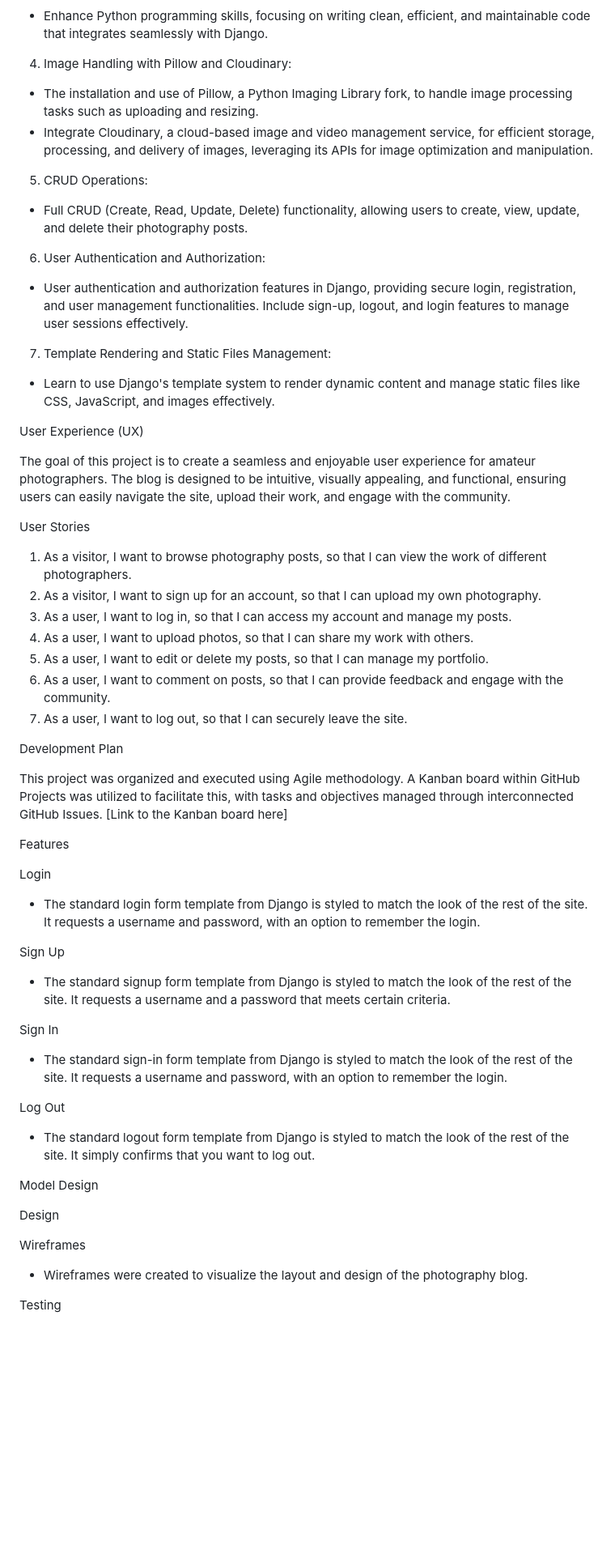
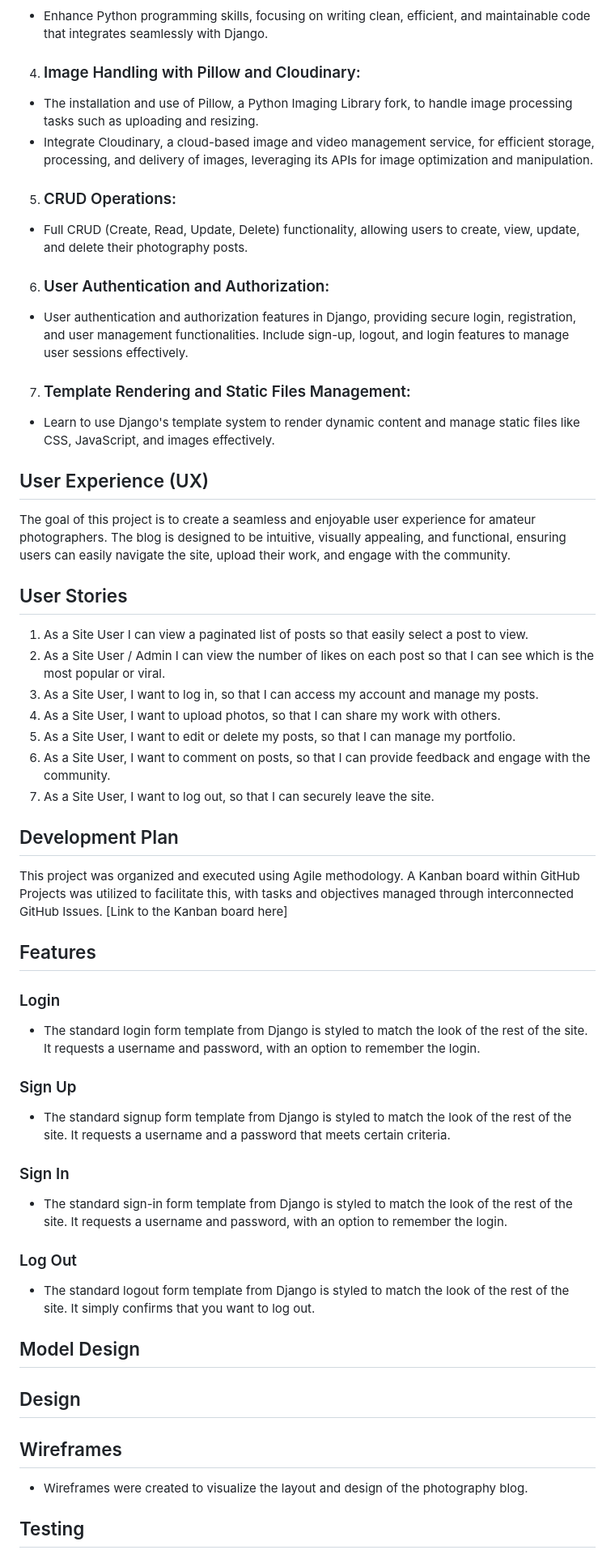
Before and after one commit to trxdave/photography-blog, a Markdown page: README.md, the part around one of its changes. Shown at 81% size. Rendered like a GitHub page; blank space fills up the shorter version.

Commit message:
Readme change and image to be add

```diff
--- a/README.md
+++ b/README.md
@@ -35,64 +39,62 @@ Learning Outcomes
 
 - Enhance Python programming skills, focusing on writing clean, efficient, and maintainable code that integrates seamlessly with Django.
 
-4. Image Handling with Pillow and Cloudinary:
+4. ### Image Handling with Pillow and Cloudinary:
 
 - The installation and use of Pillow, a Python Imaging Library fork, to handle image processing tasks such as uploading and resizing.
 - Integrate Cloudinary, a cloud-based image and video management service, for efficient storage, processing, and delivery of images, leveraging its APIs for image optimization and manipulation.
 
-5. CRUD Operations:
+5. ### CRUD Operations:
 
 - Full CRUD (Create, Read, Update, Delete) functionality, allowing users to create, view, update, and delete their photography posts.
 
-6. User Authentication and Authorization:
+6. ### User Authentication and Authorization:
 
 - User authentication and authorization features in Django, providing secure login, registration, and user management functionalities. Include sign-up, logout, and login features to manage user sessions effectively.
 
-7. Template Rendering and Static Files Management:
+7. ### Template Rendering and Static Files Management:
 
 - Learn to use Django's template system to render dynamic content and manage static files like CSS, JavaScript, and images effectively.
 
-
-
-User Experience (UX)
+## User Experience (UX)
 
 The goal of this project is to create a seamless and enjoyable user experience for amateur photographers. The blog is designed to be intuitive, visually appealing, and functional, ensuring users can easily navigate the site, upload their work, and engage with the community.
 
-User Stories
-1. As a visitor, I want to browse photography posts, so that I can view the work of different photographers.
-2. As a visitor, I want to sign up for an account, so that I can upload my own photography.
-3. As a user, I want to log in, so that I can access my account and manage my posts.
-4. As a user, I want to upload photos, so that I can share my work with others.
-5. As a user, I want to edit or delete my posts, so that I can manage my portfolio.
-6. As a user, I want to comment on posts, so that I can provide feedback and engage with the community.
-7. As a user, I want to log out, so that I can securely leave the site.
+## User Stories
+1. As a Site User I can view a paginated list of posts so that easily select a post to view.
+2. As a Site User / Admin I can view the number of likes on each post so that I can see which is the most popular or viral.
+3. As a Site User, I want to log in, so that I can access my account and manage my posts.
+4. As a Site User, I want to upload photos, so that I can share my work with others.
+5. As a Site User, I want to edit or delete my posts, so that I can manage my portfolio.
+6. As a Site User, I want to comment on posts, so that I can provide feedback and engage with the community.
+7. As a Site User, I want to log out, so that I can securely leave the site.
 
-Development Plan
+## Development Plan
 
 This project was organized and executed using Agile methodology. A Kanban board within GitHub Projects was utilized to facilitate this, with tasks and objectives managed through interconnected GitHub Issues. [Link to the Kanban board here]
 
-Features
+## Features
 
-Login
+### Login
 
 - The standard login form template from Django is styled to match the look of the rest of the site. It requests a username and password, with an option to remember the login.
 
-Sign Up
+### Sign Up
 - The standard signup form template from Django is styled to match the look of the rest of the site. It requests a username and a password that meets certain criteria.
 
-Sign In
+### Sign In
 - The standard sign-in form template from Django is styled to match the look of the rest of the site. It requests a username and password, with an option to remember the login.
 
-Log Out
+### Log Out
 - The standard logout form template from Django is styled to match the look of the rest of the site. It simply confirms that you want to log out.
 
-Model Design
+## Model Design
 
-Design
+## Design
 
-Wireframes
+## Wireframes
 
 - Wireframes were created to visualize the layout and design of the photography blog.
 
-Testing
+## Testing
 
```
Also changed, not shown: other parts of README.md (+21 -14 lines), documentation/images/400.png (added), documentation/images/403.png (added), documentation/images/404.png (added), documentation/images/500.png (added), documentation/images/hero-image.jpg (added), documentation/images/lens.jpg (added).
